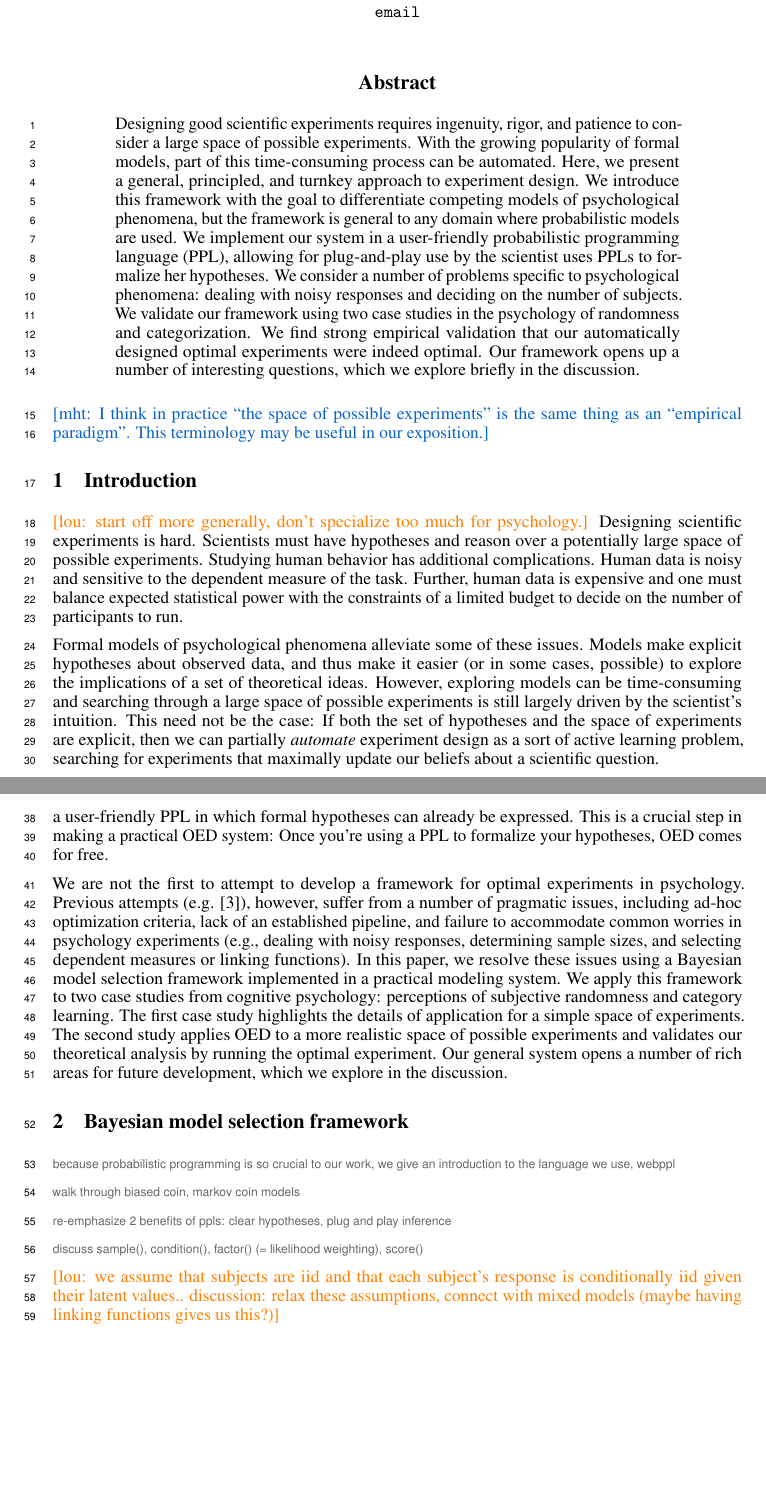
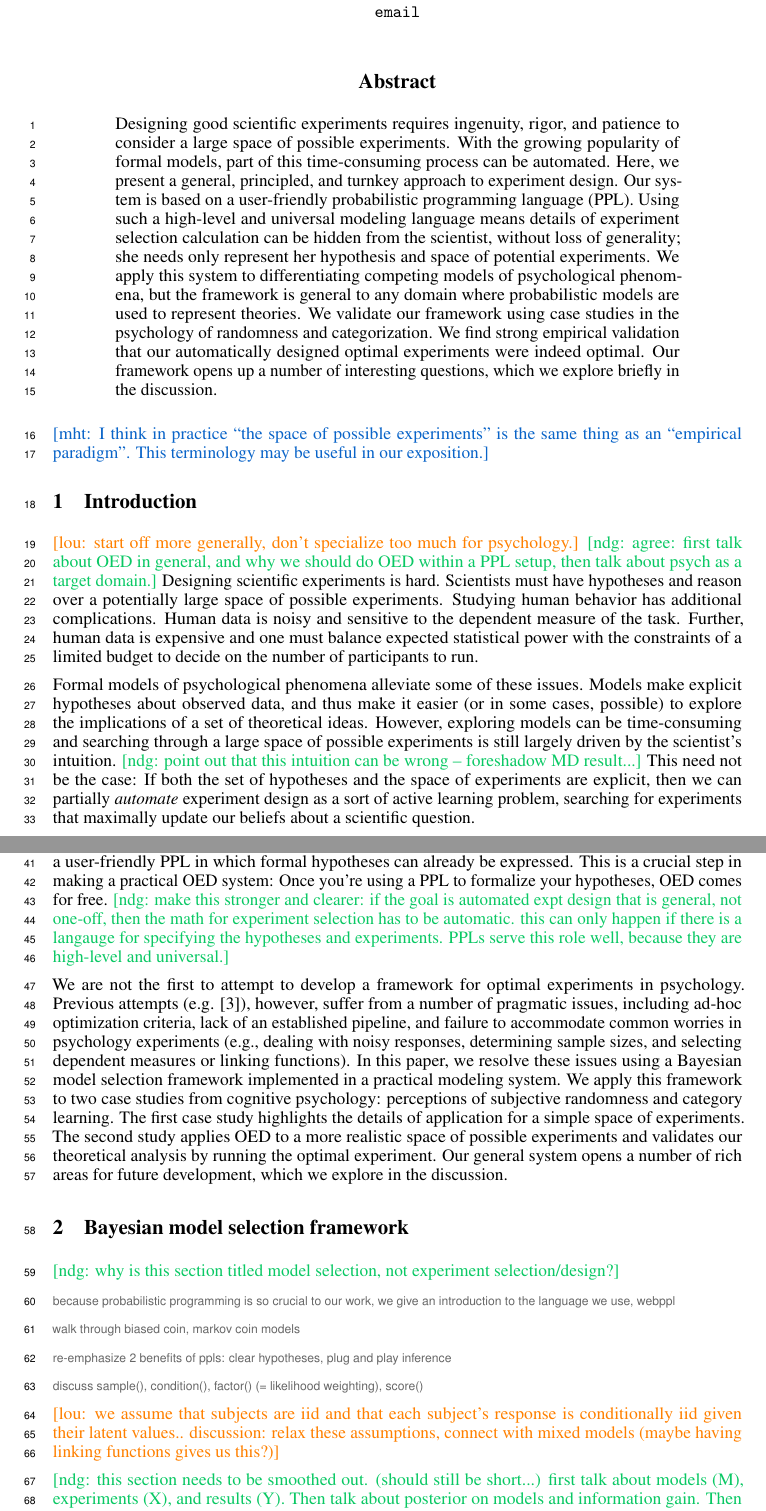
Before and after one commit to mhtess/oed, a LaTeX paper (writing/nips2016/oed_nips_2016.tex): two parts of pages 1 and 2 of 10, joined at a grey line, cut so that both start at the same text, the shorter picture padded with empty space. Compiled offline with pdfLaTeX.

Commit message:
comments on sections 1 and 2

```diff
--- a/writing/nips2016/oed_nips_2016.tex
+++ b/writing/nips2016/oed_nips_2016.tex
@@ -89,7 +89,7 @@
 \DeclareMathOperator*{\argmax}{arg\,max}
 
 
-\title{Practical optimal experiment design for psychology}
+\title{Practical optimal experiment design with probabilistic programs}
 
 % The \author macro works with any number of authors. There are two
 % commands used to separate the names and addresses of multiple
@@ -142,10 +142,11 @@
 Designing good scientific experiments requires ingenuity, rigor, and patience to consider a large space of possible experiments.
 With the growing popularity of formal models, part of this time-consuming process can be automated.
 Here, we present a general, principled, and turnkey approach to experiment design.
-We introduce this framework with the goal to differentiate competing models of psychological phenomena, but the framework is general to any domain where probabilistic models are used.
-We implement our system in a user-friendly probabilistic programming language (PPL), allowing for plug-and-play use by the scientist uses PPLs to formalize her hypotheses.
-We consider a number of problems specific to psychological phenomena: dealing with noisy responses and deciding on the number of subjects.
-We validate our framework using two case studies in the psychology of randomness and categorization.
+Our system is based on a user-friendly probabilistic programming language (PPL).
+Using such a high-level and universal modeling language means details of experiment selection calculation can be hidden from the scientist, without loss of generality; she needs only represent her hypothesis and space of potential experiments.
+We apply this system to differentiating competing models of psychological phenomena, but the framework is general to any domain where probabilistic models are used to represent theories.
+%We consider a number of problems specific to psychological phenomena: dealing with noisy responses and deciding on the number of subjects.
+We validate our framework using case studies in the psychology of randomness and categorization.
 We find strong empirical validation that our automatically designed optimal experiments were indeed optimal.
 Our framework opens up a number of interesting questions, which we explore briefly in the discussion.
 
@@ -156,6 +157,7 @@ Our framework opens up a number of interesting questions, which we explore brief
 
 \section{Introduction}
 \lou{start off more generally, don't specialize too much for psychology.}
+\ndg{agree: first talk about OED in general, and why we should do OED within a PPL setup, then talk about psych as a target domain.}
 Designing scientific experiments is hard.
 Scientists must have hypotheses and reason over a potentially large space of possible experiments.
 Studying human behavior has additional complications.
@@ -165,6 +167,7 @@ Further, human data is expensive and one must balance expected statistical power
 Formal models of psychological phenomena alleviate some of these issues.
 Models make explicit hypotheses about observed data, and thus make it easier (or in some cases, possible) to explore the implications of a set of theoretical ideas.
 However, exploring models can be time-consuming and searching through a large space of possible experiments is still largely driven by the scientist's intuition.
+\ndg{point out that this intuition can be wrong -- foreshadow MD result...}
 This need not be the case: If both the set of hypotheses and the space of experiments are explicit, then we can partially \emph{automate} experiment design as a sort of active learning problem, searching for experiments that maximally update our beliefs about a scientific question.
 
 We present a general, principled, and turnkey approach to designing experiments that uses a Bayesian approach to find experiments that best distinguish competing hypotheses.
@@ -174,6 +177,7 @@ PPLs are a convenient and compositional way to represent explicit hypotheses abo
 We show how optimal experiment design (OED) can be streamlined into a scientist's workflow by instantiating it in a user-friendly PPL in which formal hypotheses can already be expressed.
 This is a crucial step in making a practical OED system: Once you're using a PPL to formalize your hypotheses, OED comes for free.
 %\lou{as explained, this doesn't seem so crucial to me.}
+\ndg{make this stronger and clearer: if the goal is automated expt design that is general, not one-off, then the math for experiment selection has to be automatic. this can only happen if there is a langauge for specifying the hypotheses and experiments. PPLs serve this role well, because they are high-level and universal.}
 
 %Though the framework is Bayesian, it is not directly related to Bayesian models of cognition; rather, it can be applied to any instance in which the scientist has a formal model of the data generating process (including, Bayesian models of cognition).
 
@@ -210,7 +214,7 @@ Our general system opens a number of rich areas for future development, which we
 
 \section{Bayesian model selection framework}
 \label{s:bayes}
-
+\ndg{why is this section titled model selection, not experiment selection/design?}
 
 
 \cas{because probabilistic programming is so crucial to our work, we give an introduction to the language we use, webppl}
@@ -222,6 +226,8 @@ Our general system opens a number of rich areas for future development, which we
 \cas{discuss sample(), condition(), factor() (= likelihood weighting), score()}
 
 \lou{we assume that subjects are iid and that each subject's response is conditionally iid given their latent values.. discussion: relax these assumptions, connect with mixed models (maybe having linking functions gives us this?)}
+
+\ndg{this section needs to be smoothed out. (should still be short...) first talk about models (M), experiments (X), and results (Y). Then talk about posterior on models and information gain. Then talk about expected results (first assuming models are true, then relaxing to uninformative). Finally the argmax objective.}
 
 Let $P(X)$ be a prior distribution on experiments, $P(Y)$ a prior on possible responses, and $P(M)$ a prior on models.
 A model $m$ is a conditional distribution $P_m(Y \mid X)$ that represents predictions about response data $y_i$ for different possible experiments $x_i$ (we will use the notation $m(x)$ as shorthand for $P_m(Y \mid X = x)$).
```
Also changed, not shown: writing/nips2016/oed_nips_2016.tex (4 more changed lines).
